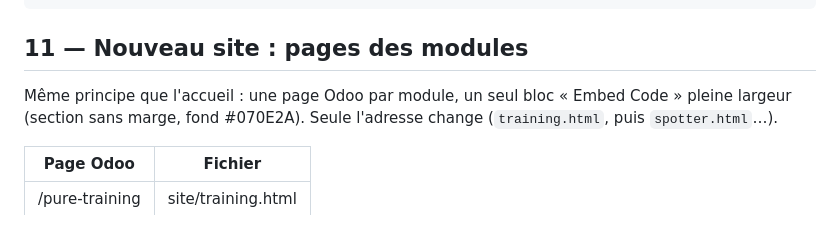
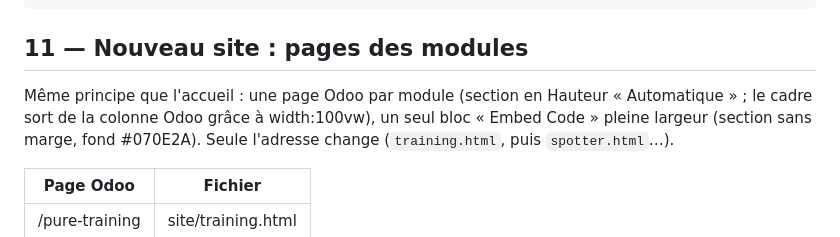
Before and after one commit to Oz911/PureRacingFFBLabWeb, a Markdown page: codes-integration-odoo.md, the part around one of its changes. GitHub-like rendering.

```diff
--- a/codes-integration-odoo.md
+++ b/codes-integration-odoo.md
@@ -110,7 +110,7 @@ window.addEventListener('message',function(e){
 
 ## 11 — Nouveau site : pages des modules
 
-Même principe que l'accueil : une page Odoo par module, un seul bloc « Embed Code » pleine largeur
+Même principe que l'accueil : une page Odoo par module (section en Hauteur « Automatique » ; le cadre sort de la colonne Odoo grâce à width:100vw), un seul bloc « Embed Code » pleine largeur
 (section sans marge, fond #070E2A). Seule l'adresse change (`training.html`, puis `spotter.html`…).
 
 | Page Odoo | Fichier |
```
Also changed, not shown: other parts of codes-integration-odoo.md (+2 -2 lines).
